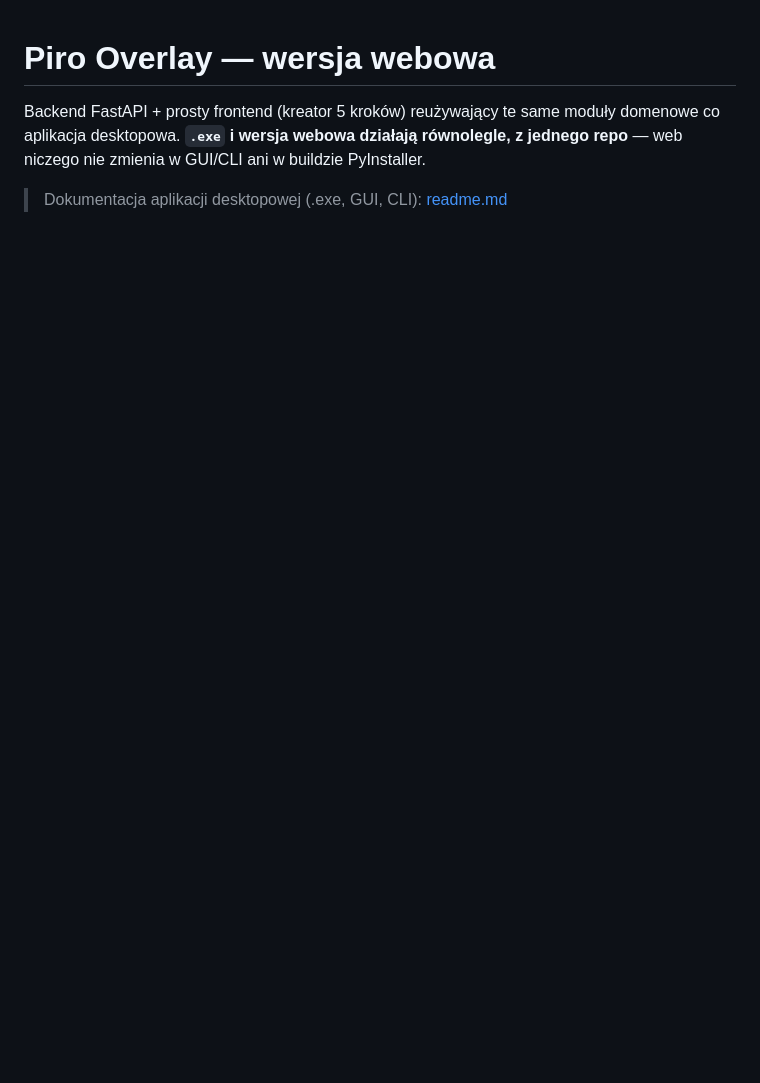
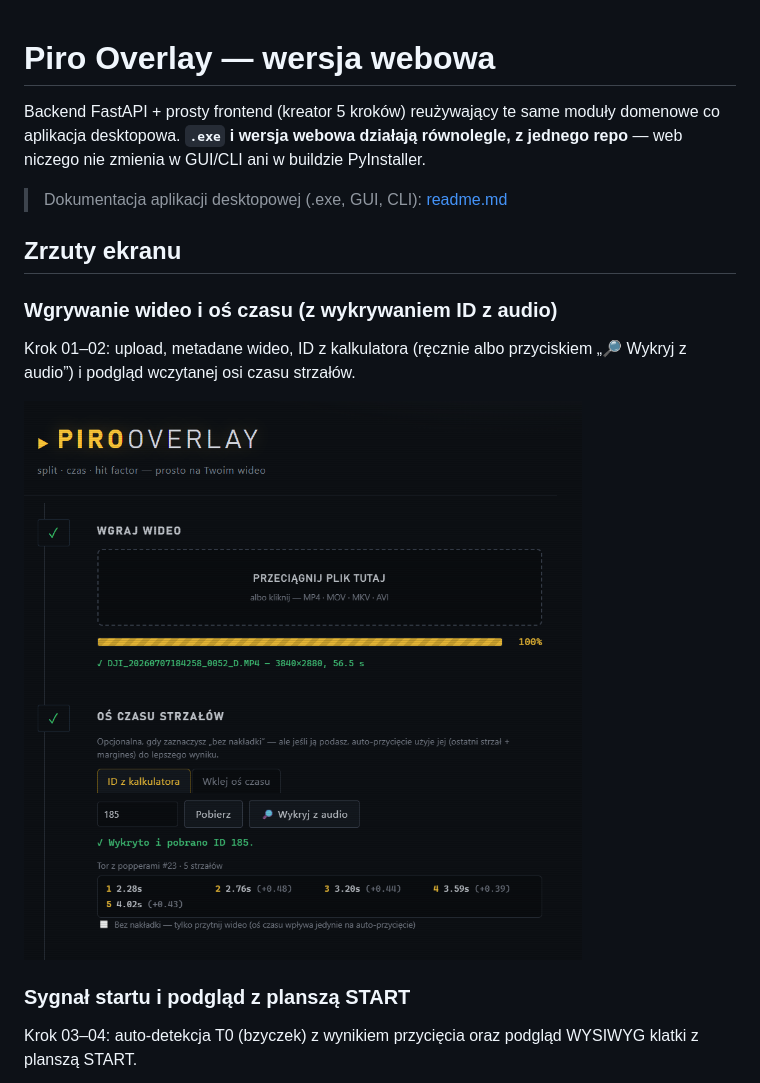
Before and after one commit to enclude/congenial-octo-memory, a Markdown page: readme_web.md, the part around one of its changes. Drawn GitHub-style; pictures changed too: pictures/web/01 widok wgrywania wideo i wykrywania ID z audio.png (added); blank space fills up the shorter version.

Commit message:
docs: dodaj zrzuty ekranu wersji webowej do readme_web.md
Upload+oś czasu (z wykrywaniem ID z audio), sygnał startu+podgląd z planszą
START, zakończony render.

Co-Authored-By: Claude Sonnet 5 <noreply@anthropic.com>

```diff
--- a/readme_web.md
+++ b/readme_web.md
@@ -5,3 +5,18 @@ co aplikacja desktopowa. **`.exe` i wersja webowa działają równolegle, z jedn
 web niczego nie zmienia w GUI/CLI ani w buildzie PyInstaller.
 
 > Dokumentacja aplikacji desktopowej (.exe, GUI, CLI): [readme.md](readme.md)
+
+## Zrzuty ekranu
+
+### Wgrywanie wideo i oś czasu (z wykrywaniem ID z audio)
+
+Krok 01–02: upload, metadane wideo, ID z kalkulatora (ręcznie albo przyciskiem „🔎 Wykryj
+z audio”) i podgląd wczytanej osi czasu strzałów.
+
+![Widok wgrywania wideo i wykrywania ID z audio](pictures/web/01%20widok%20wgrywania%20wideo%20i%20wykrywania%20ID%20z%20audio.png)
+
+### Sygnał startu i podgląd z planszą START
+
+Krok 03–04: auto-detekcja T0 (bzyczek) z wynikiem przycięcia oraz podgląd WYSIWYG klatki
+z planszą START.
+
```
Also changed, not shown: other parts of readme_web.md (+7 -0 lines), pictures/web/02 widok wykrycia sygnału startu i podglądu z planszą START.png (added), pictures/web/03 widok zakończonego renderu.png (added).
